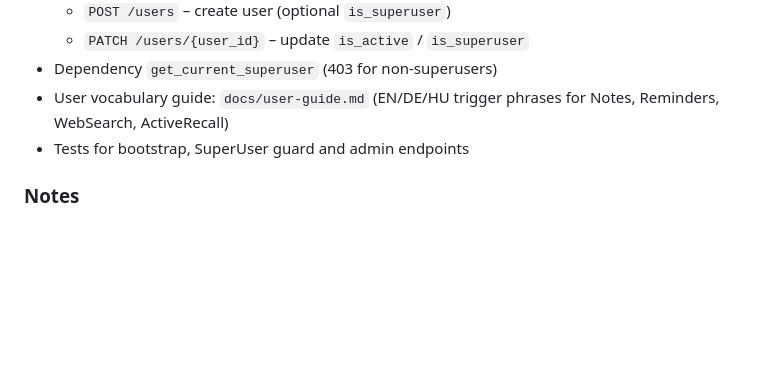
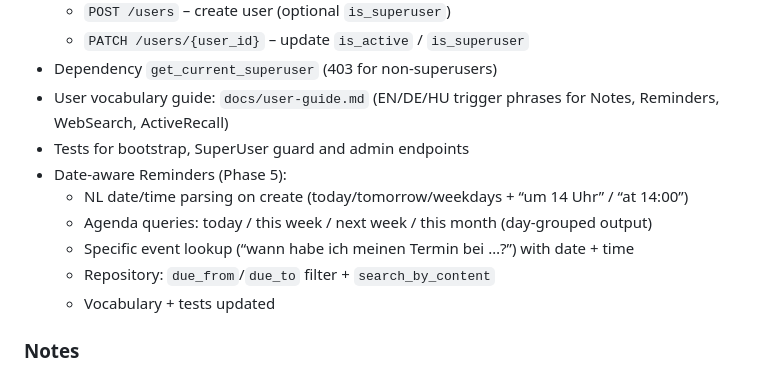
Before and after one commit to ANY1-hub/pa-voice-mvp, a Markdown page: CHANGELOG.md, the part around the change. Rendered like a GitHub page; blank space fills up the shorter version.

Commit message:
docs: changelog entry for date-aware reminders

```diff
--- a/CHANGELOG.md
+++ b/CHANGELOG.md
@@ -17,6 +17,12 @@ and this project adheres to [Semantic Versioning](https://semver.org/spec/v2.0.0
 - Dependency `get_current_superuser` (403 for non-superusers)
 - User vocabulary guide: `docs/user-guide.md` (EN/DE/HU trigger phrases for Notes, Reminders, WebSearch, ActiveRecall)
 - Tests for bootstrap, SuperUser guard and admin endpoints
+- Date-aware Reminders (Phase 5):
+  - NL date/time parsing on create (today/tomorrow/weekdays + “um 14 Uhr” / “at 14:00”)
+  - Agenda queries: today / this week / next week / this month (day-grouped output)
+  - Specific event lookup (“wann habe ich meinen Termin bei …?”) with date + time
+  - Repository: `due_from`/`due_to` filter + `search_by_content`
+  - Vocabulary + tests updated
 
 ### Notes
 - Phase 5 (Polish & Demo) in progress
```
